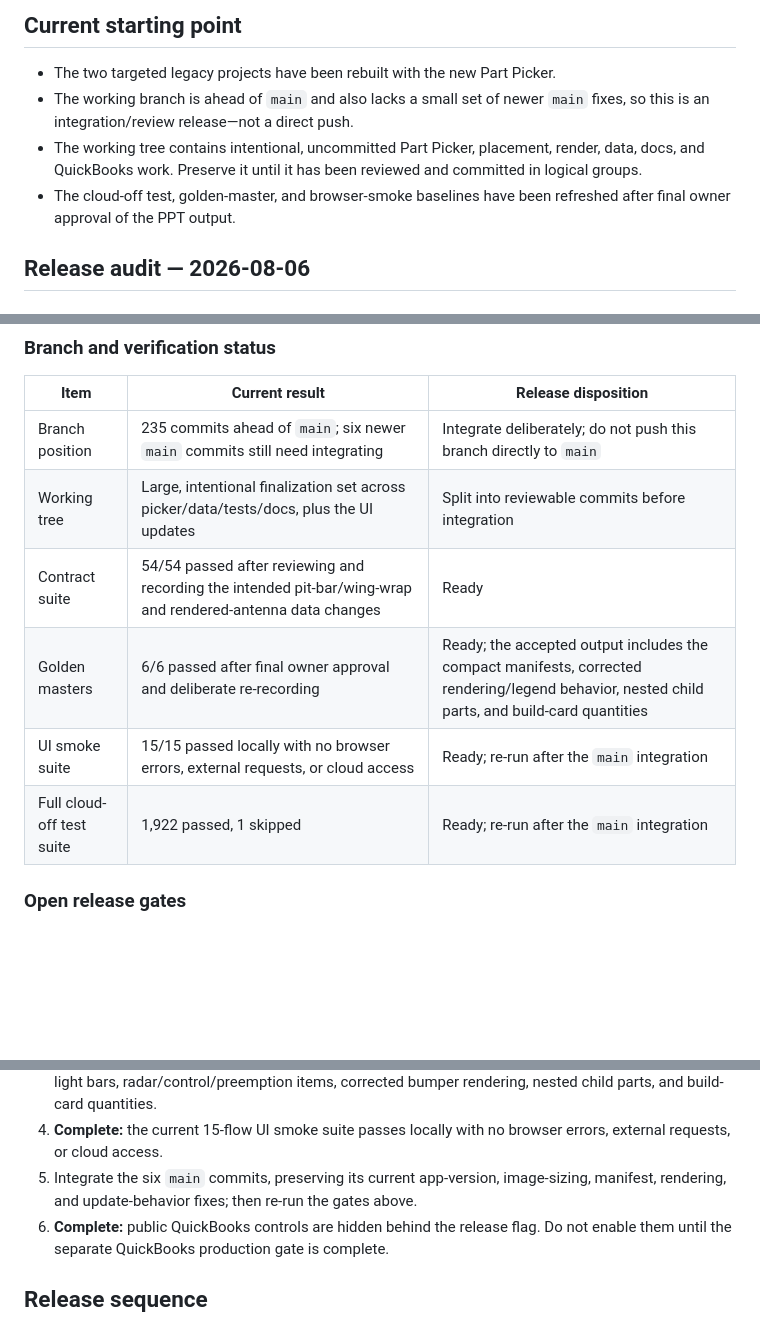
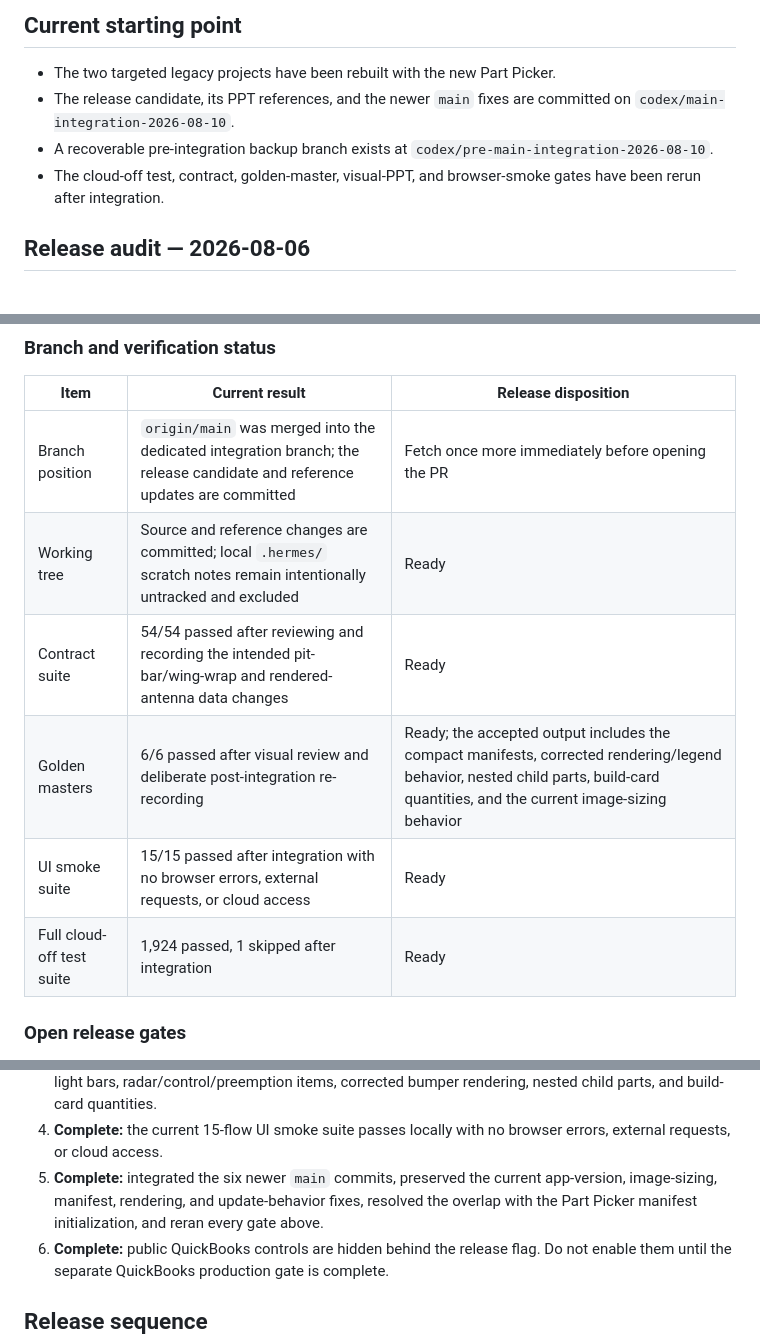
Before and after one commit to dtmseth/DTM_Vehicle_Builder, a Markdown page: docs/PRODUCTION_RELEASE_PLAN.md, 3 parts joined by grey strips. Rendered like a GitHub page; blank space fills up the shorter version.

Commit message:
docs: record integrated release verification

```diff
--- a/docs/PRODUCTION_RELEASE_PLAN.md
+++ b/docs/PRODUCTION_RELEASE_PLAN.md
@@ -19,12 +19,11 @@ Update this document as release decisions are made; it is the single short recor
 ## Current starting point
 
 - The two targeted legacy projects have been rebuilt with the new Part Picker.
-- The working branch is ahead of `main` and also lacks a small set of newer `main` fixes, so this
-  is an integration/review release—not a direct push.
-- The working tree contains intentional, uncommitted Part Picker, placement, render, data, docs,
-  and QuickBooks work. Preserve it until it has been reviewed and committed in logical groups.
-- The cloud-off test, golden-master, and browser-smoke baselines have been refreshed after final
-  owner approval of the PPT output.
+- The release candidate, its PPT references, and the newer `main` fixes are committed on
+  `codex/main-integration-2026-08-10`.
+- A recoverable pre-integration backup branch exists at `codex/pre-main-integration-2026-08-10`.
+- The cloud-off test, contract, golden-master, visual-PPT, and browser-smoke gates have been
+  rerun after integration.
 
 ## Release audit — 2026-08-06
 
@@ -46,12 +45,12 @@ Update this document as release decisions are made; it is the single short recor
 
 | Item | Current result | Release disposition |
 | --- | --- | --- |
-| Branch position | 235 commits ahead of `main`; six newer `main` commits still need integrating | Integrate deliberately; do not push this branch directly to `main` |
-| Working tree | Large, intentional finalization set across picker/data/tests/docs, plus the UI updates | Split into reviewable commits before integration |
+| Branch position | `origin/main` was merged into the dedicated integration branch; the release candidate and reference updates are committed | Fetch once more immediately before opening the PR |
+| Working tree | Source and reference changes are committed; local `.hermes/` scratch notes remain intentionally untracked and excluded | Ready |
 | Contract suite | 54/54 passed after reviewing and recording the intended pit-bar/wing-wrap and rendered-antenna data changes | Ready |
-| Golden masters | 6/6 passed after final owner approval and deliberate re-recording | Ready; the accepted output includes the compact manifests, corrected rendering/legend behavior, nested child parts, and build-card quantities |
-| UI smoke suite | 15/15 passed locally with no browser errors, external requests, or cloud access | Ready; re-run after the `main` integration |
-| Full cloud-off test suite | 1,922 passed, 1 skipped | Ready; re-run after the `main` integration |
+| Golden masters | 6/6 passed after visual review and deliberate post-integration re-recording | Ready; the accepted output includes the compact manifests, corrected rendering/legend behavior, nested child parts, build-card quantities, and the current image-sizing behavior |
+| UI smoke suite | 15/15 passed after integration with no browser errors, external requests, or cloud access | Ready |
+| Full cloud-off test suite | 1,924 passed, 1 skipped after integration | Ready |
 
 ### Open release gates
 
@@ -69,8 +68,9 @@ Update this document as release decisions are made; it is the single short recor
    rendering, nested child parts, and build-card quantities.
 4. **Complete:** the current 15-flow UI smoke suite passes locally with no browser errors,
    external requests, or cloud access.
-5. Integrate the six `main` commits, preserving its current app-version, image-sizing, manifest,
-   rendering, and update-behavior fixes; then re-run the gates above.
+5. **Complete:** integrated the six newer `main` commits, preserved the current app-version,
+   image-sizing, manifest, rendering, and update-behavior fixes, resolved the overlap with the
+   Part Picker manifest initialization, and reran every gate above.
 6. **Complete:** public QuickBooks controls are hidden behind the release flag. Do not enable them
    until the separate QuickBooks production gate is complete.
 
```
Also changed, not shown: other parts of docs/PRODUCTION_RELEASE_PLAN.md (+1 -1 lines).
